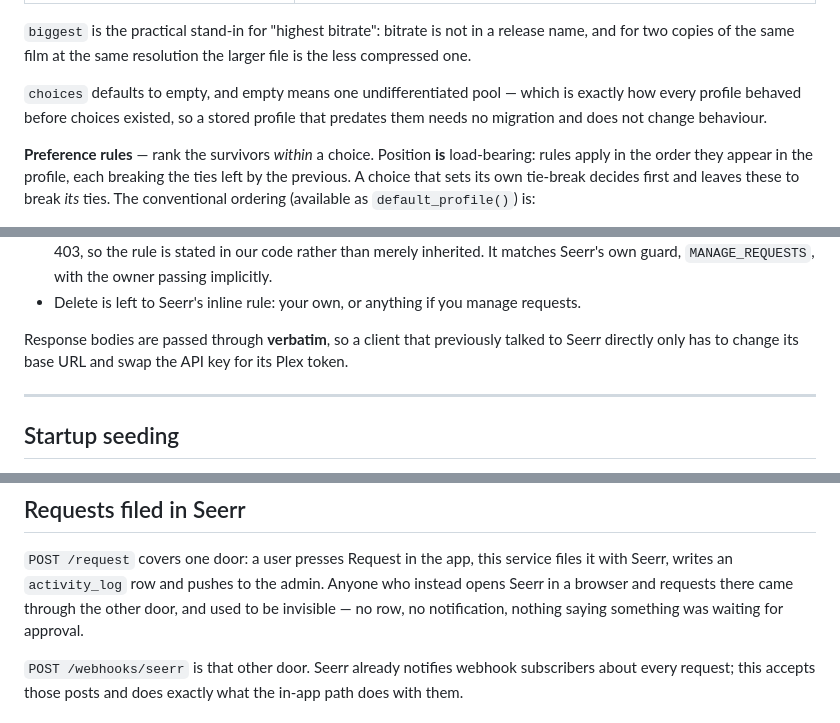
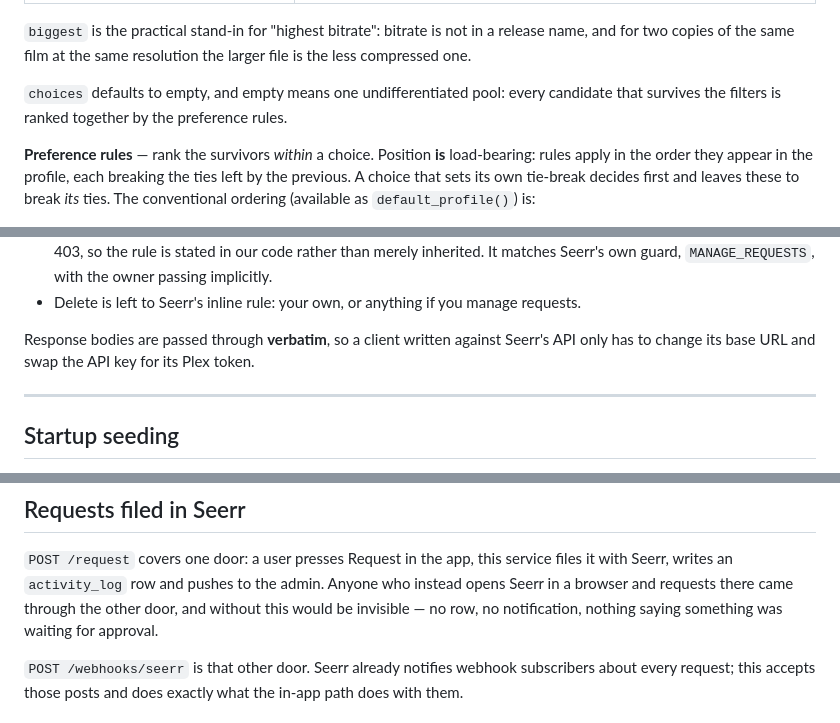
Before and after one commit to narenh/cplus-server, a Markdown page: README.md, 3 parts joined by grey strips. Rendered like a GitHub page.

```diff
--- a/README.md
+++ b/README.md
@@ -378,9 +370,8 @@ A choice is a **match** plus an optional **tie-break**:
 release name, and for two copies of the same film at the same resolution the
 larger file is the less compressed one.
 
-`choices` defaults to empty, and empty means one undifferentiated pool — which
-is exactly how every profile behaved before choices existed, so a stored
-profile that predates them needs no migration and does not change behaviour.
+`choices` defaults to empty, and empty means one undifferentiated pool: every
+candidate that survives the filters is ranked together by the preference rules.
 
 **Preference rules** — rank the survivors *within* a choice. Position **is**
 load-bearing: rules apply in the order they appear in the profile, each
@@ -1053,8 +1031,8 @@ Authorisation is Seerr's, with one addition:
 * Delete is left to Seerr's inline rule: your own, or anything if you manage
   requests.
 
-Response bodies are passed through **verbatim**, so a client that previously
-talked to Seerr directly only has to change its base URL and swap the API key
+Response bodies are passed through **verbatim**, so a client written against
+Seerr's API only has to change its base URL and swap the API key
 for its Plex token.
 
 ---
@@ -1116,8 +1094,8 @@ instead — see
 `POST /request` covers one door: a user presses Request in the app, this service
 files it with Seerr, writes an `activity_log` row and pushes to the admin.
 Anyone who instead opens Seerr in a browser and requests there came through the
-other door, and used to be invisible — no row, no notification, nothing saying
-something was waiting for approval.
+other door, and without this would be invisible — no row, no notification,
+nothing saying something was waiting for approval.
 
 `POST /webhooks/seerr` is that other door. Seerr already notifies webhook
 subscribers about every request; this accepts those posts and does exactly what
```
Also changed, not shown: other parts of README.md (+46 -100 lines).
